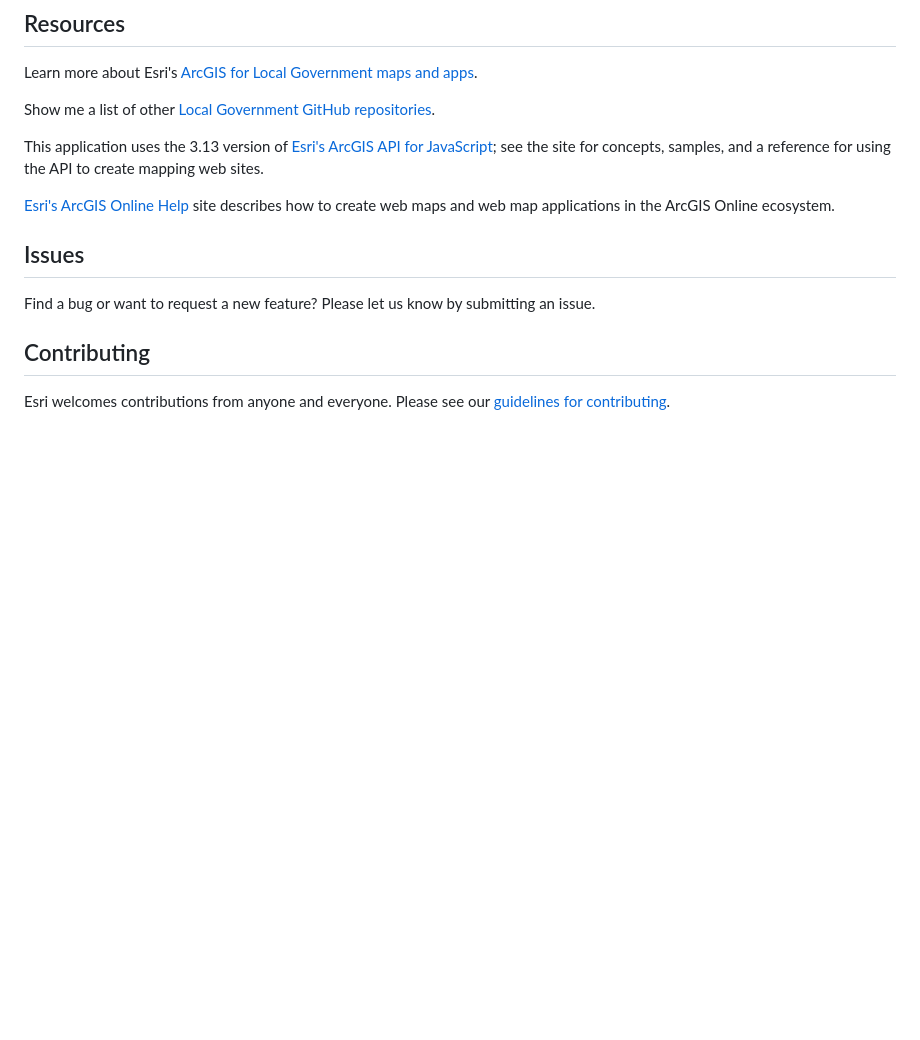
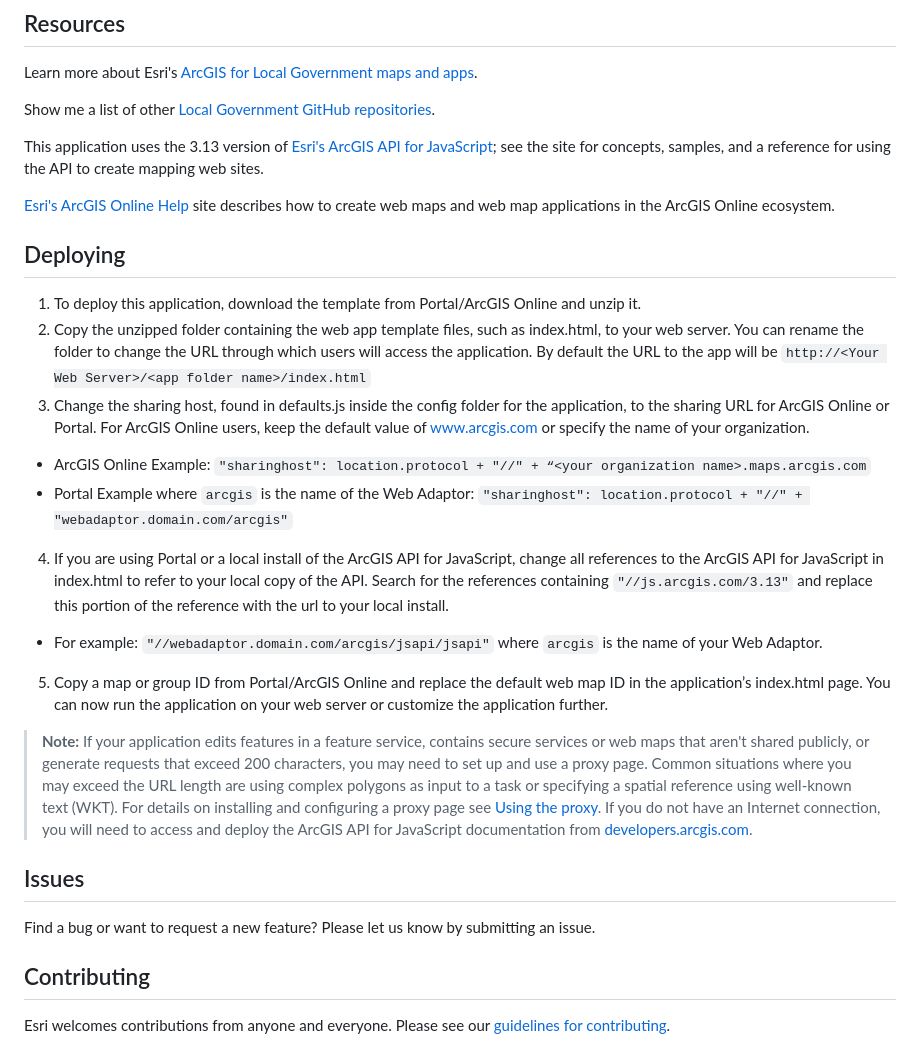
Before and after one commit to Esri/crowdsource-manager, a Markdown page: README.md, the part around the change printed below. GitHub-like rendering; blank space fills up the shorter version.

```diff
--- a/README.md
+++ b/README.md
@@ -45,6 +51,20 @@ Show me a list of other [Local Government GitHub repositories][].
 This application uses the 3.13 version of [Esri's ArcGIS API for JavaScript][]; see the site for concepts, samples, and a reference for using the API to create mapping web sites.
 
 [Esri's ArcGIS Online Help][] site describes how to create web maps and web map applications in the ArcGIS Online ecosystem.
+
+## Deploying
+
+1. To deploy this application, download the template from Portal/ArcGIS Online and unzip it.
+2. Copy the unzipped folder containing the web app template files, such as index.html, to your web server. You can rename the folder to change the URL through which users will access the application. By default the URL to the app will be `http://<Your Web Server>/<app folder name>/index.html`
+3. Change the sharing host, found in defaults.js inside the config folder for the application, to the sharing URL for ArcGIS Online or Portal. For ArcGIS Online users, keep the default value of www.arcgis.com or specify the name of your organization.
+  - ArcGIS Online Example:  `"sharinghost": location.protocol + "//" + “<your organization name>.maps.arcgis.com`
+  - Portal Example where `arcgis` is the name of the Web Adaptor: `"sharinghost": location.protocol + "//" + "webadaptor.domain.com/arcgis"`
+4. If you are using Portal or a local install of the ArcGIS API for JavaScript, change all references to the ArcGIS API for JavaScript in index.html to refer to your local copy of the API. Search for the references containing `"//js.arcgis.com/3.13"` and replace this portion of the reference with the url to your local install.
+  - For example: `"//webadaptor.domain.com/arcgis/jsapi/jsapi"` where `arcgis` is the name of your Web Adaptor.
+5. Copy a map or group ID from Portal/ArcGIS Online and replace the default web map ID in the application’s index.html page. You can now run the application on your web server or customize the application further.
+
+> **Note:** If your application edits features in a feature service, contains secure services or web maps that aren't shared publicly, or generate requests that exceed 200 characters, you may need to set up and use a proxy page. Common situations where you may exceed the URL length are using complex polygons as input to a task or specifying a spatial reference using well-known text (WKT). For details on installing and configuring a proxy page see [Using the proxy](https://developers.arcgis.com/javascript/jshelp/ags_proxy.html). If you do not have an Internet connection, you will need to access and deploy the ArcGIS API for JavaScript documentation from [developers.arcgis.com](https://developers.arcgis.com/).
+
 
 ## Issues
 
```
Also changed, not shown: other parts of README.md (+22 -16 lines), constituent-engagement-organizational-console.png (deleted), crowdsource-manager.png (added).
